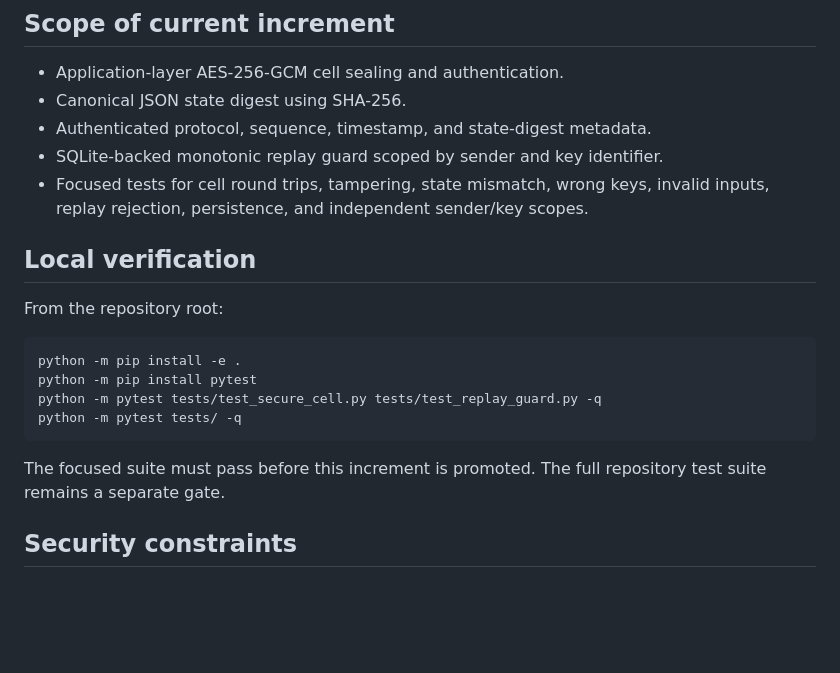
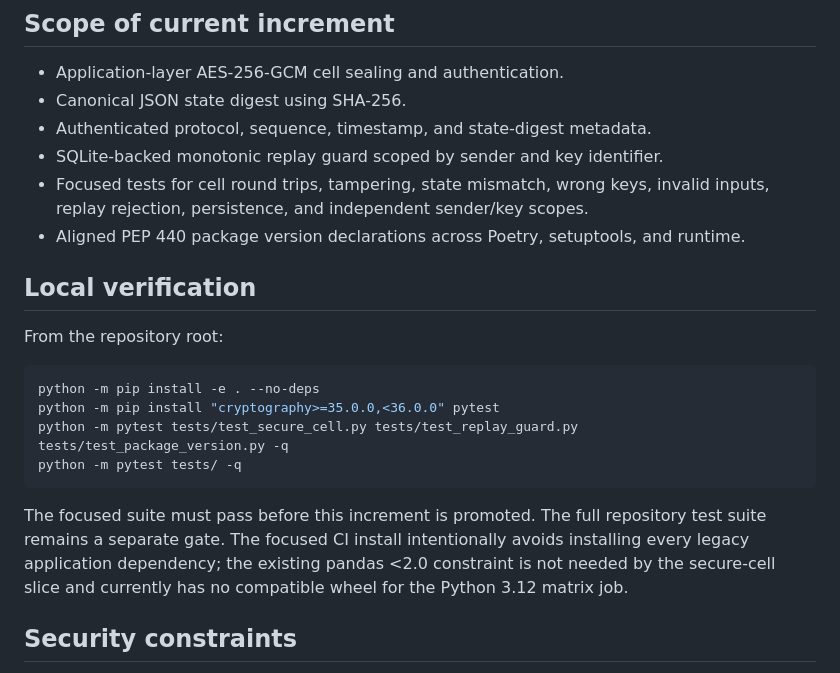
Before and after one commit to Zygros/omninet-v4, a Markdown page: docs/OMNINET_V4_EXECUTION_RUNBOOK.md, the part around the change. Rendered like a GitHub page; blank space fills up the shorter version.

Commit message:
docs(omninet): align local verification with focused CI dependencies

````diff
--- a/docs/OMNINET_V4_EXECUTION_RUNBOOK.md
+++ b/docs/OMNINET_V4_EXECUTION_RUNBOOK.md
@@ -12,20 +12,24 @@ mesh or HTC-420 deployment is already running.
 - SQLite-backed monotonic replay guard scoped by sender and key identifier.
 - Focused tests for cell round trips, tampering, state mismatch, wrong keys, invalid
   inputs, replay rejection, persistence, and independent sender/key scopes.
+- Aligned PEP 440 package version declarations across Poetry, setuptools, and runtime.
 
 ## Local verification
 
 From the repository root:
 
 ```bash
-python -m pip install -e .
-python -m pip install pytest
-python -m pytest tests/test_secure_cell.py tests/test_replay_guard.py -q
+python -m pip install -e . --no-deps
+python -m pip install "cryptography>=35.0.0,<36.0.0" pytest
+python -m pytest tests/test_secure_cell.py tests/test_replay_guard.py tests/test_package_version.py -q
 python -m pytest tests/ -q
 ```
 
 The focused suite must pass before this increment is promoted. The full repository
-test suite remains a separate gate.
+test suite remains a separate gate. The focused CI install intentionally avoids
+installing every legacy application dependency; the existing pandas <2.0 constraint
+is not needed by the secure-cell slice and currently has no compatible wheel for
+the Python 3.12 matrix job.
 
 ## Security constraints
 
````
